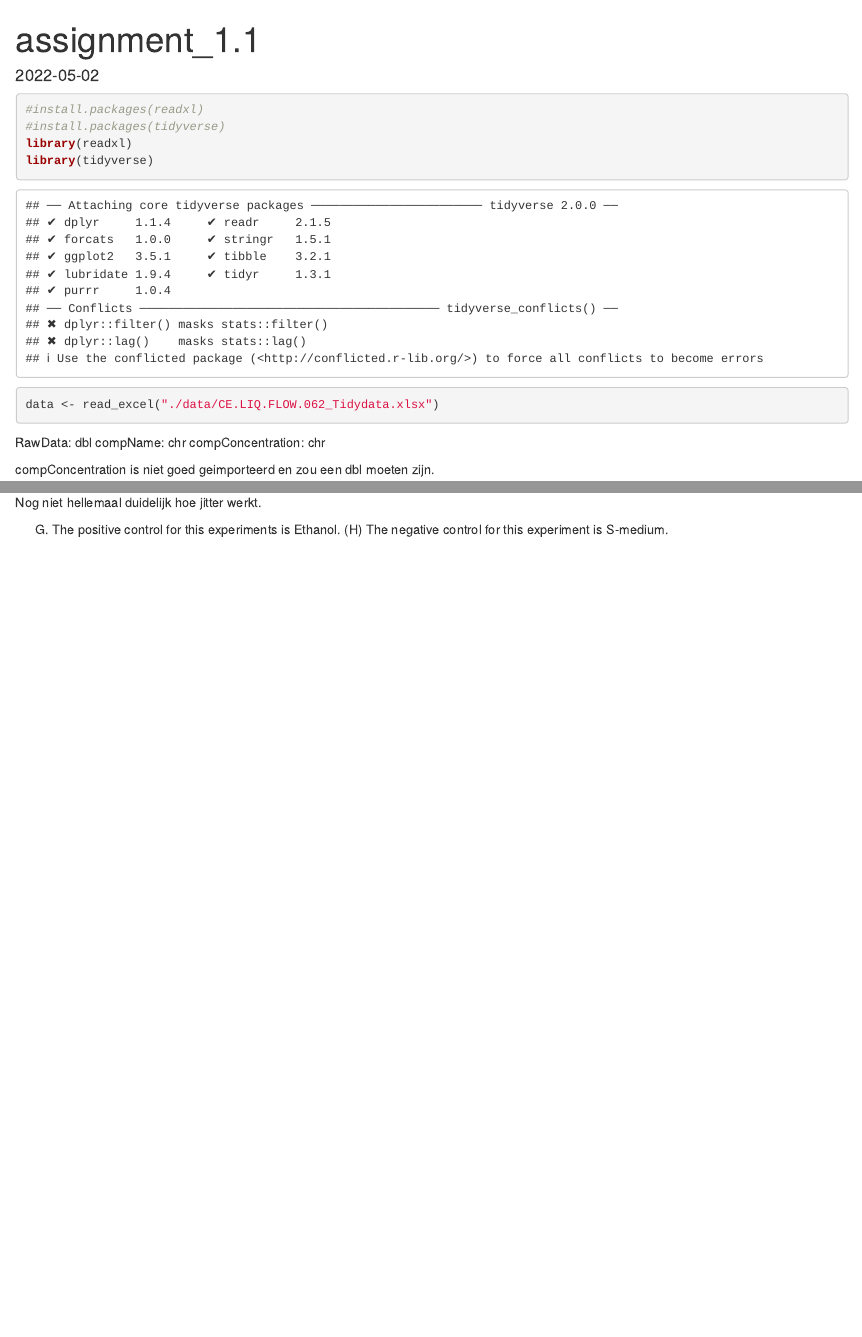
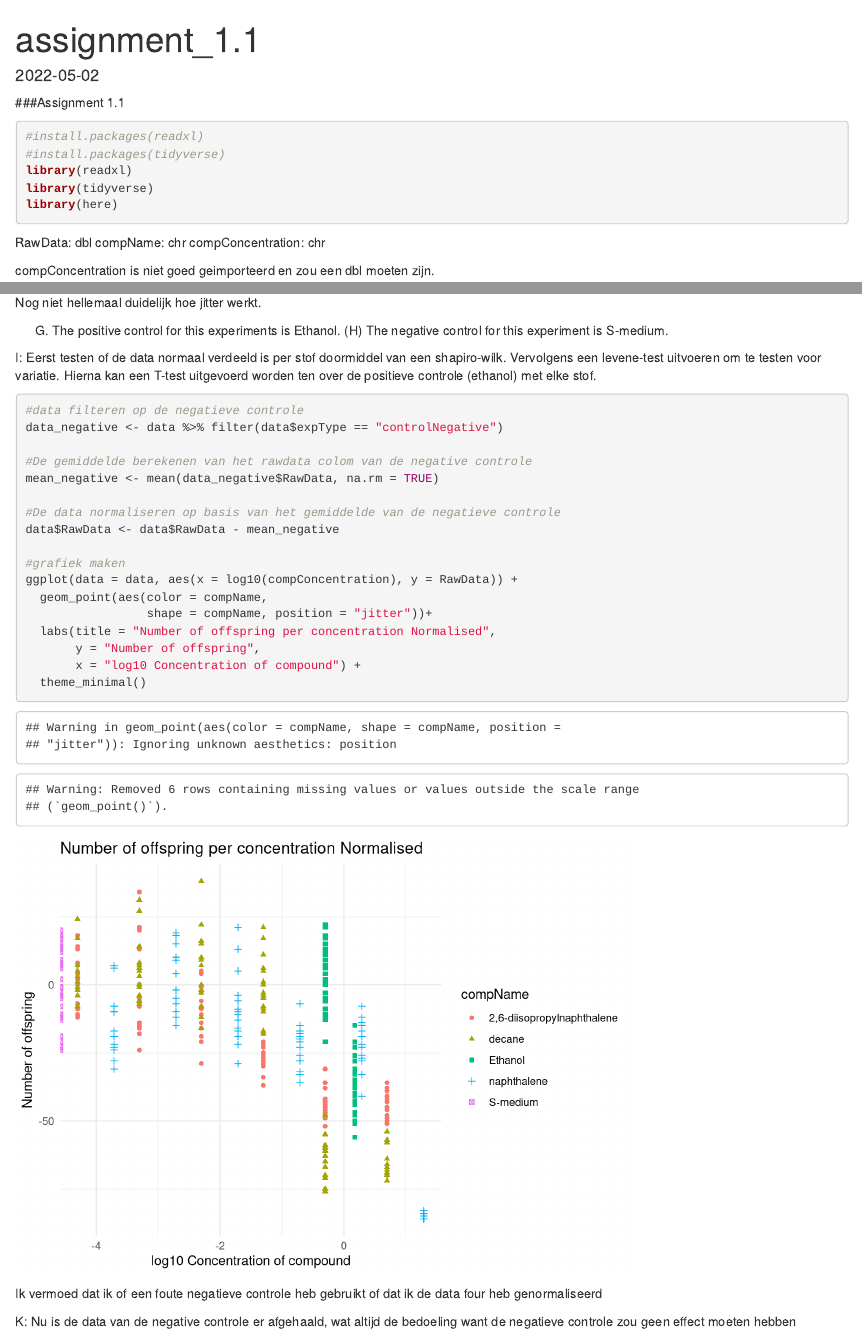
Before and after one commit to bburg2/portfolio, an R Markdown document (rmd/assignment_1_1.Rmd): the page in a window 1100 px wide, from its top, and a second part further down, joined at a grey line. Rendered offline with R 4.5, knitr and Pandoc, with nearby package versions.

Commit message:
assignment 1.1

````diff
--- a/rmd/assignment_1_1.Rmd
+++ b/rmd/assignment_1_1.Rmd
@@ -3,16 +3,17 @@ title: "assignment_1.1"
 output: html_document
 date: '2022-05-02'
 ---
-
-```{r setup}
+###Assignment 1.1
+```{r setup, message=FALSE}
 #install.packages(readxl)
 #install.packages(tidyverse)
 library(readxl)
 library(tidyverse)
+library(here)
 ```
 
-```{r data inladen}
-data <- read_excel("./data/CE.LIQ.FLOW.062_Tidydata.xlsx")
+```{r data inladen, include=FALSE}
+data <- read_excel(here("data","CE.LIQ.FLOW.062_Tidydata.xlsx"))
 ```
 RawData: dbl
 compName: chr
@@ -50,3 +51,33 @@ ggplot(data = data, aes(x = log10(compConcentration), y = RawData)) +
 Nog niet hellemaal duidelijk hoe jitter werkt.
 
 (G) The positive control for this experiments is Ethanol. (H) The negative control for this experiment is S-medium.
+
+I:
+Eerst testen of de data normaal verdeeld is per stof doormiddel van een shapiro-wilk.
+Vervolgens een levene-test uitvoeren om te testen voor variatie.
+Hierna kan een T-test uitgevoerd worden ten over de positieve controle (ethanol) met elke stof.
+
+```{r}
+#data filteren op de negatieve controle
+data_negative <- data %>% filter(data$expType == "controlNegative")
+
+#De gemiddelde berekenen van het rawdata colom van de negative controle
+mean_negative <- mean(data_negative$RawData, na.rm = TRUE)
+
+#De data normaliseren op basis van het gemiddelde van de negatieve controle
+data$RawData <- data$RawData - mean_negative
+
+#grafiek maken
+ggplot(data = data, aes(x = log10(compConcentration), y = RawData)) +
+  geom_point(aes(color = compName,
+                 shape = compName, position = "jitter"))+
+  labs(title = "Number of offspring per concentration Normalised",
+       y = "Number of offspring",
+       x = "log10 Concentration of compound") +
+  theme_minimal()
+
+
+```
+Ik vermoed dat ik of een foute negatieve controle heb gebruikt of dat ik de data four heb genormaliseerd
+
+K: Nu is de data van de negative controle er afgehaald, wat altijd de bedoeling want de negatieve controle zou geen effect moeten hebben
````
Also changed, not shown: rmd/assignment_1_1.html (added).
